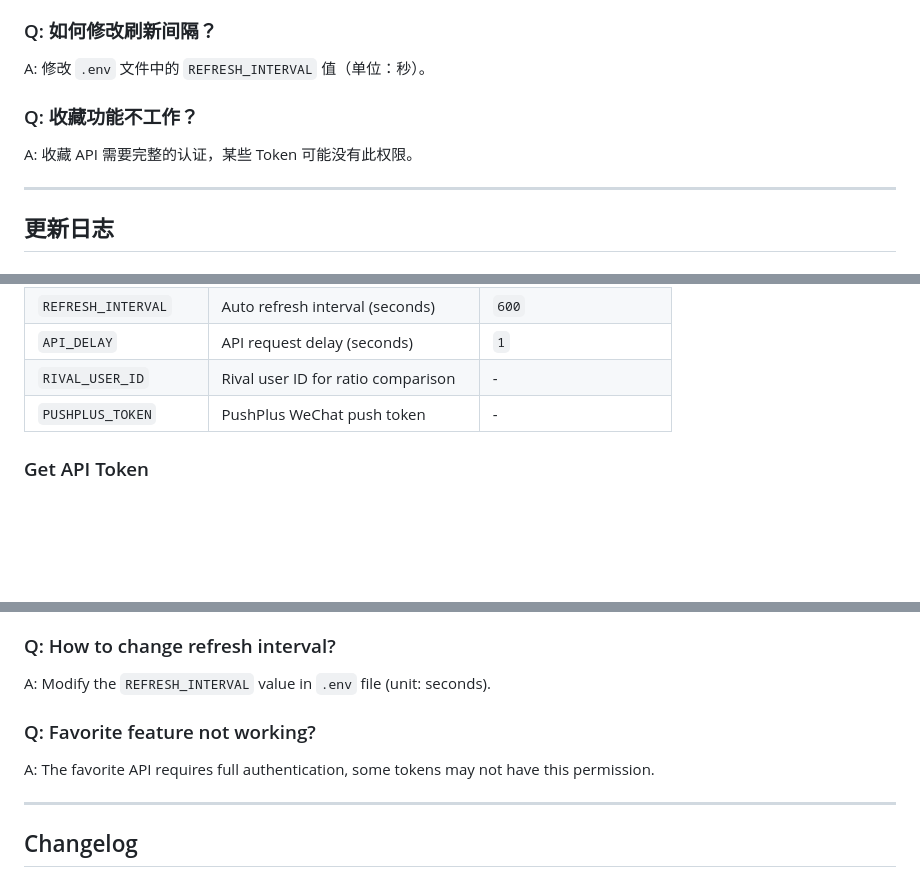
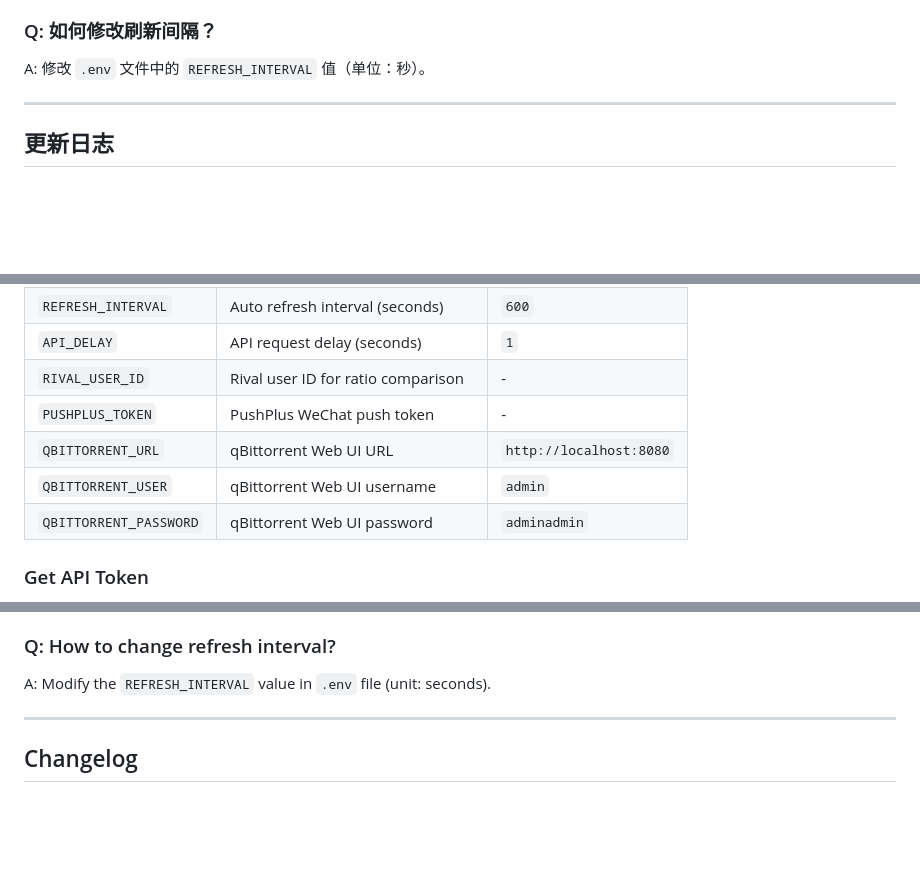
Before and after one commit to kevinplus66/mt-engine, a Markdown page: README.md, 3 parts joined by grey strips. Drawn GitHub-style; blank space fills up the shorter version.

```diff
--- a/README.md
+++ b/README.md
@@ -387,9 +387,6 @@ A: 请检查 Token 是否正确，或尝试重新生成。
 ### Q: 如何修改刷新间隔？
 A: 修改 `.env` 文件中的 `REFRESH_INTERVAL` 值（单位：秒）。
 
-### Q: 收藏功能不工作？
-A: 收藏 API 需要完整的认证，某些 Token 可能没有此权限。
-
 ---
 
 ## 更新日志
@@ -601,6 +597,9 @@ Open browser and visit: `http://localhost:5001`
 | `API_DELAY` | API request delay (seconds) | `1` |
 | `RIVAL_USER_ID` | Rival user ID for ratio comparison | - |
 | `PUSHPLUS_TOKEN` | PushPlus WeChat push token | - |
+| `QBITTORRENT_URL` | qBittorrent Web UI URL | `http://localhost:8080` |
+| `QBITTORRENT_USER` | qBittorrent Web UI username | `admin` |
+| `QBITTORRENT_PASSWORD` | qBittorrent Web UI password | `adminadmin` |
 
 ### Get API Token
 
@@ -782,9 +867,6 @@ A: Please check if the token is correct, or try regenerating it.
 
 ### Q: How to change refresh interval?
 A: Modify the `REFRESH_INTERVAL` value in `.env` file (unit: seconds).
-
-### Q: Favorite feature not working?
-A: The favorite API requires full authentication, some tokens may not have this permission.
 
 ---
 
```
Also changed, not shown: other parts of README.md (+97 -12 lines), 安装指南.md (+2 -46 lines).
